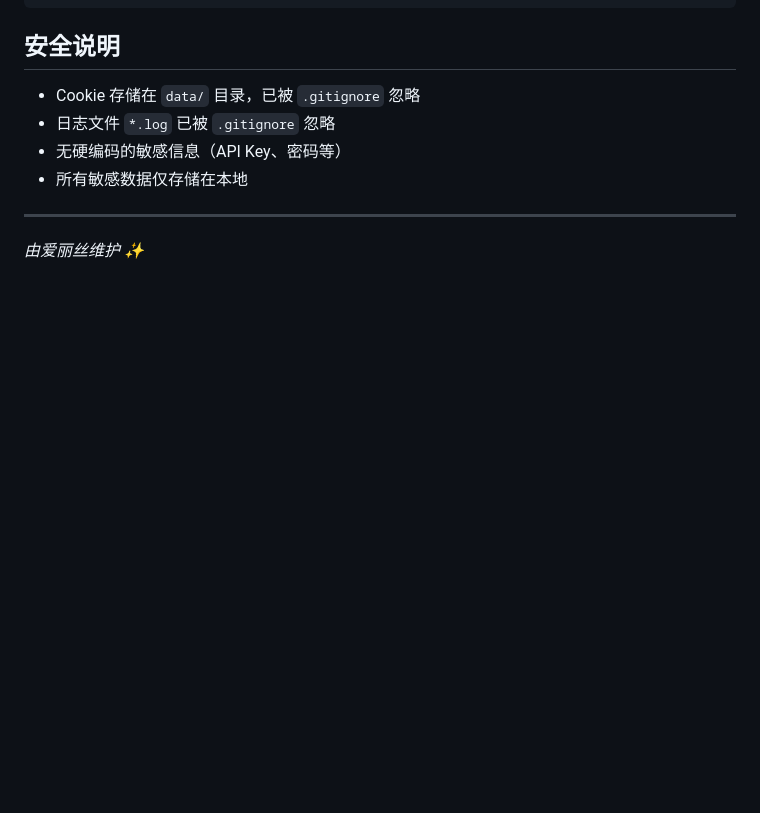
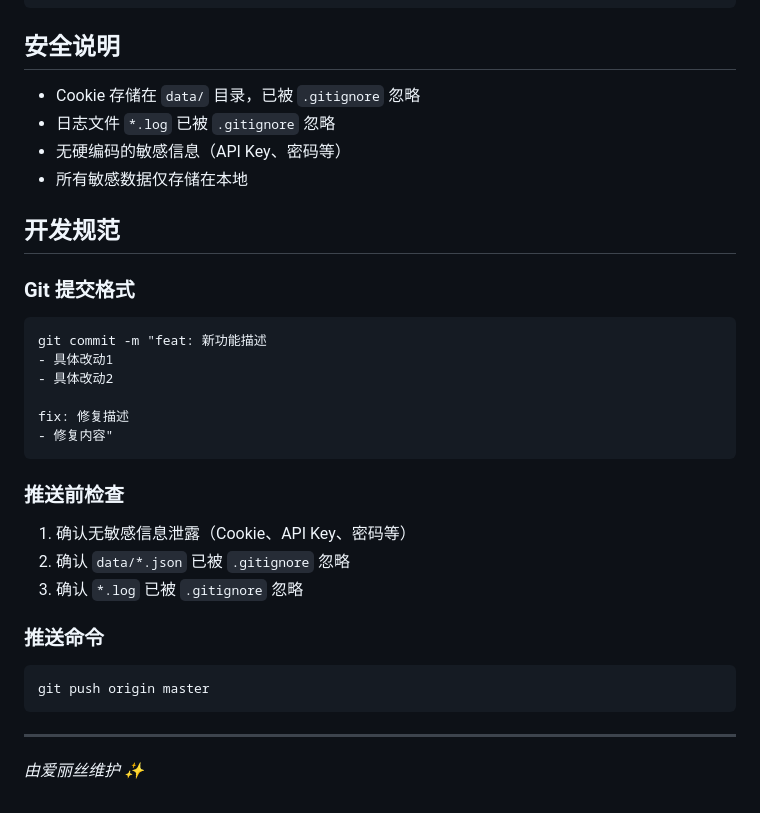
Before and after one commit to RicardoCZ/token-monitor, a Markdown page: README.md, the part around the change. Rendered like a GitHub page; blank space fills up the shorter version.

Commit message:
docs: 添加 Git 提交规范和开发指南
- 添加推送前检查清单
- 添加 commit 格式说明
- 添加 .gitignore 确认

````diff
--- a/README.md
+++ b/README.md
@@ -153,6 +153,28 @@ vite: ^8.0.0
 - 无硬编码的敏感信息（API Key、密码等）
 - 所有敏感数据仅存储在本地
 
+## 开发规范
+
+### Git 提交格式
+```bash
+git commit -m "feat: 新功能描述
+- 具体改动1
+- 具体改动2
+
+fix: 修复描述
+- 修复内容"
+```
+
+### 推送前检查
+1. 确认无敏感信息泄露（Cookie、API Key、密码等）
+2. 确认 `data/*.json` 已被 `.gitignore` 忽略
+3. 确认 `*.log` 已被 `.gitignore` 忽略
+
+### 推送命令
+```bash
+git push origin master
+```
+
 ---
 
 *由爱丽丝维护 ✨*
````
Also changed, not shown: TOOLS.md (added, +31 -0 lines).
